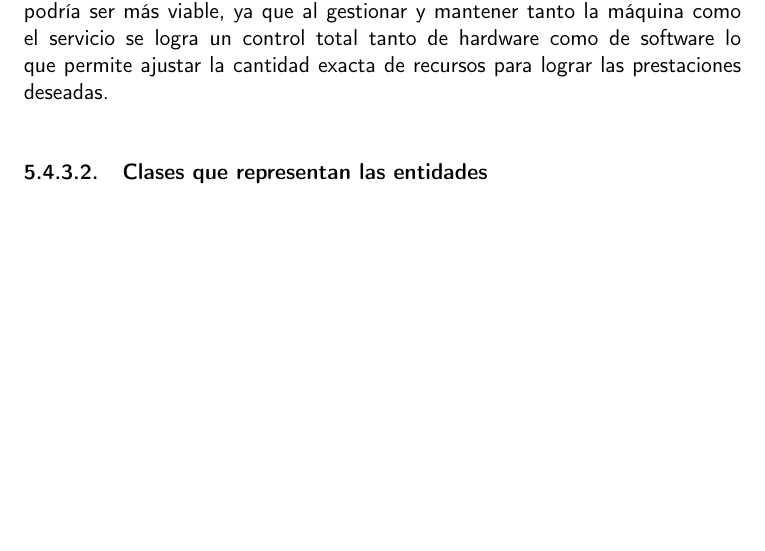
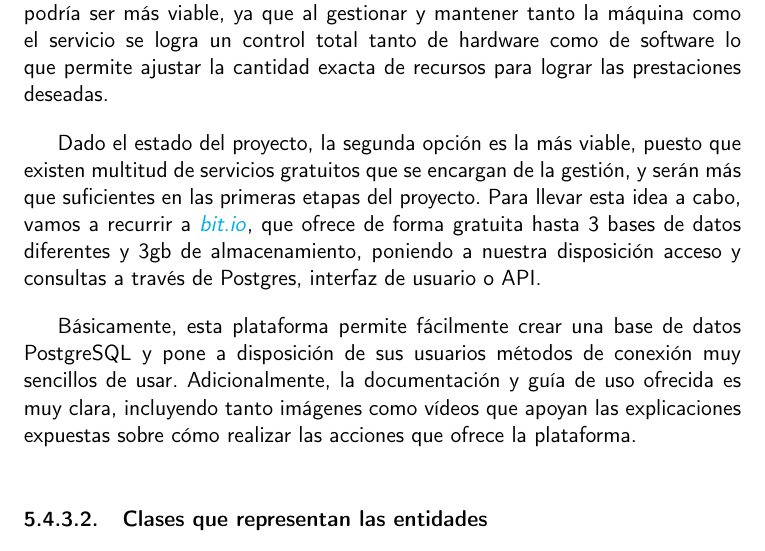
Before and after one commit to Anglepi/My-Many-Reads, a LaTeX book (docs/tex/proyecto.tex, which reads docs/tex/secciones/05_implementacion.tex): part of page 63 of 67, cut so that both start at the same text, the shorter picture padded with empty space. Compiled offline with pdfLaTeX.

Commit message:
#86 Docs about choosing bitio

```diff
--- a/docs/tex/secciones/05_implementacion.tex
+++ b/docs/tex/secciones/05_implementacion.tex
@@ -410,6 +410,10 @@ Hay dos factores a tener en cuenta que serán de utilidad a la hora de escoger u
 
 Si se disponen de los suficientes recursos, alguna de las dos primeras opciones podría ser más viable, ya que al gestionar y mantener tanto la máquina como el servicio se logra un control total tanto de hardware como de software lo que permite ajustar la cantidad exacta de recursos para lograr las prestaciones deseadas.
 
+Dado el estado del proyecto, la segunda opción es la más viable, puesto que existen multitud de servicios gratuitos que se encargan de la gestión, y serán más que suficientes en las primeras etapas del proyecto. Para llevar esta idea a cabo, vamos a recurrir a \href{https://bit.io/}{\textit{bit.io}}, que ofrece de forma gratuita hasta 3 bases de datos diferentes y 3gb de almacenamiento, poniendo a nuestra disposición acceso y consultas a través de Postgres, interfaz de usuario o API.
+
+Básicamente, esta plataforma permite fácilmente crear una base de datos PostgreSQL y pone a disposición de sus usuarios métodos de conexión muy sencillos de usar. Adicionalmente, la documentación y guía de uso ofrecida es muy clara, incluyendo tanto imágenes como vídeos que apoyan las explicaciones expuestas sobre cómo realizar las acciones que ofrece la plataforma.
+
 \subsubsection{Clases que representan las entidades}
 
 Se emplean tres clases diferentes que representan entidades a partir de lo almacenado en la base de datos.
```
